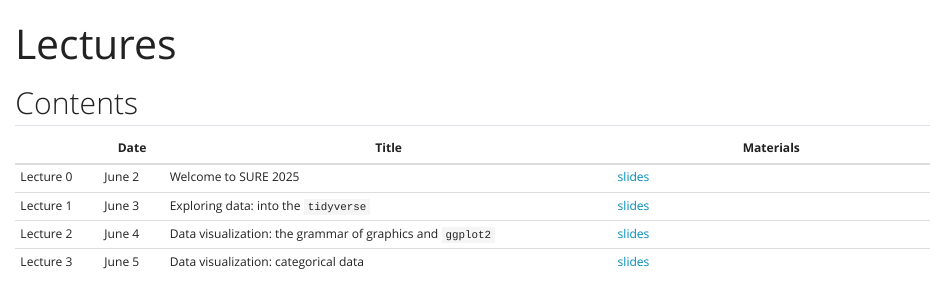
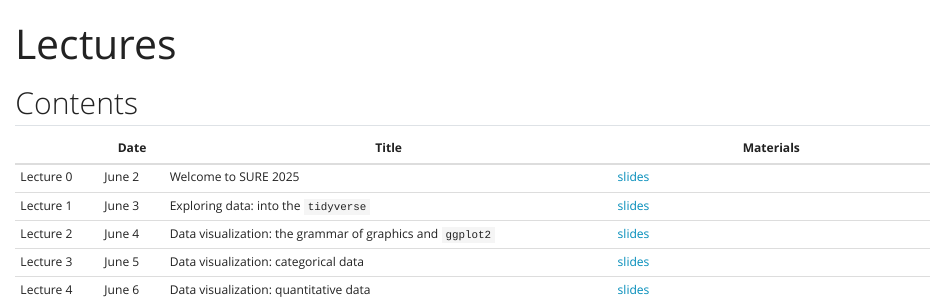
Before and after one commit to 36-SURE/2025, a Quarto document (lectures.qmd): the page in a window 1100 px wide, from its top. Rendered offline with R 4.5, knitr and Pandoc in place of Quarto, with nearby package versions.

Commit message:
june 6 lecture

```diff
--- a/lectures.qmd
+++ b/lectures.qmd
@@ -10,6 +10,7 @@ title: "Lectures"
 | Lecture 1  | June 3  | Exploring data: into the `tidyverse`                      | [slides](lectures/01-explore.qmd)        |
 | Lecture 2  | June 4  | Data visualization: the grammar of graphics and `ggplot2` | [slides](lectures/02-graphics.qmd)       |
 | Lecture 3  | June 5  | Data visualization: categorical data                      | [slides](lectures/03-categorical.qmd)    |
+| Lecture 4  | June 6  | Data visualization: quantitative data                     | [slides](lectures/04-quantitative.qmd)   |
 <!--
 
 PLAN, for now
```
